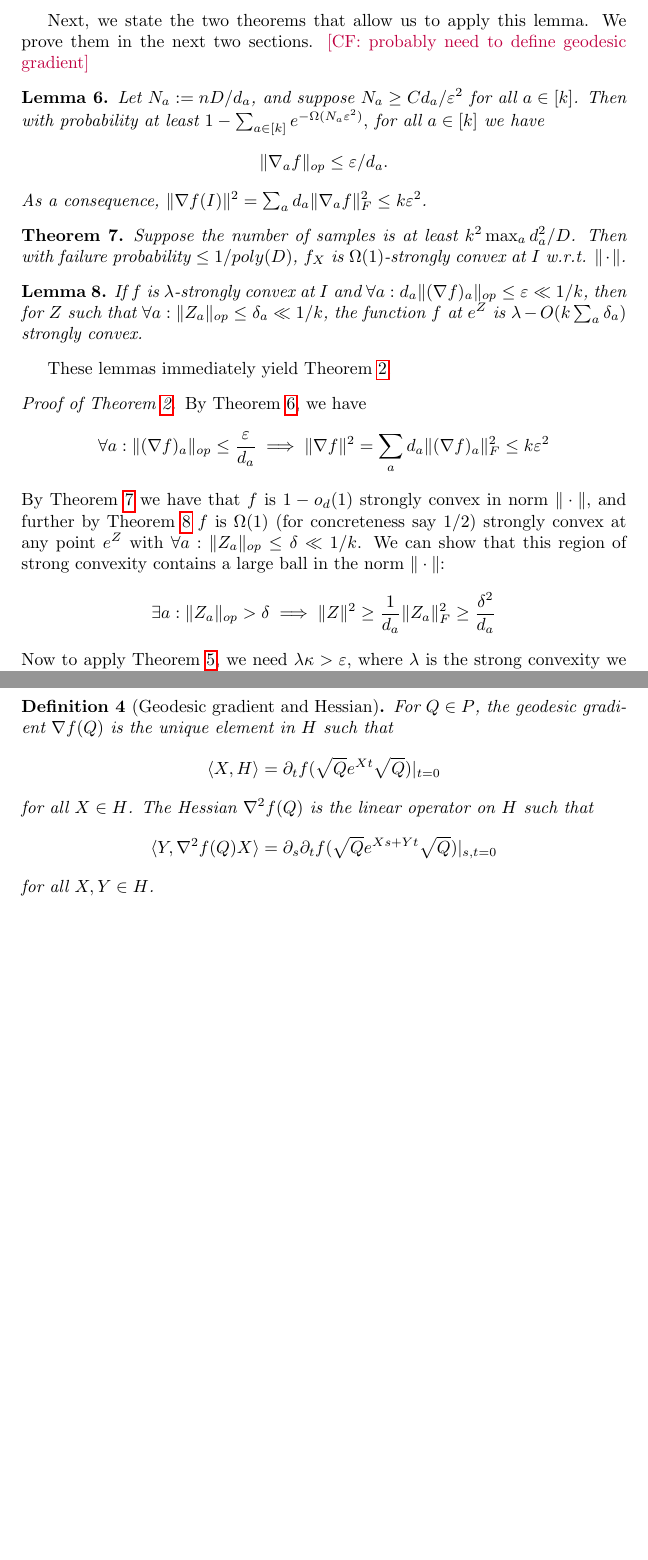
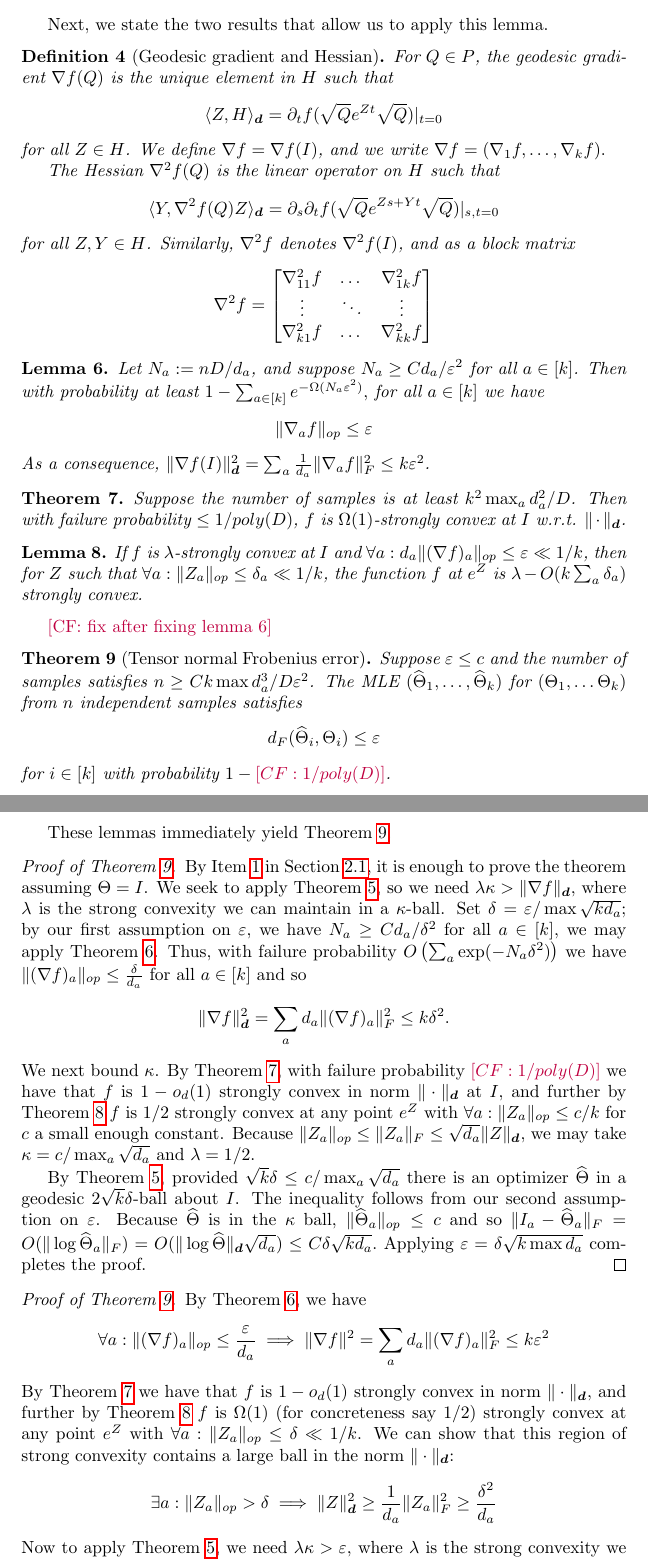
Before and after one commit to colefranks/MatrixNormalShrinkFlop, a LaTeX document (tensor-mle.tex): two parts of pages 7 and 8 of 34 before the commit and two parts of pages 7 and 8 of 35 after it, joined at a grey line, cut so that both start at the same text, the shorter picture padded with empty space. Compiled offline with pdfLaTeX.

Commit message:
finish proof of theorem 2

```diff
--- a/tensor-mle.tex
+++ b/tensor-mle.tex
@@ -213,28 +214,55 @@ Take geodesic $e^{t Z}$ towards the optimum with normalized speed $\|Z\| = 1$ so
 \[ 0 = g'(T) = \int_{t=0}^{T} g''(t) dt + g'(0) \geq \lambda \min\{\kappa,T\} - \eps     \]
 Now if $T \geq \kappa$ we have a contradiction as $\lambda \kappa - \epsilon > 0$. Therefore we must have $\lambda T < \lambda \kappa \leq \eps$, and the conclusion follows by rearranging.
 \end{proof}
-Next, we state the two theorems that allow us to apply this lemma. We prove them in the next two sections. \CF{probably need to define geodesic gradient}
+Next, we state the two results that allow us to apply this lemma. \begin{definition}[Geodesic gradient and Hessian]
+For $Q \in P$, the geodesic gradient $\nabla f(Q)$ is the unique element in $H$ such that
+$$\langle Z, H \rangle_{\vec d} = \partial_t f(\sqrt{Q}e^{Zt}\sqrt{Q})|_{t = 0}$$
+for all $Z \in H$. We define $\nabla f = \nabla f(I)$, and we write $\nabla f = (\nabla_1 f, \dots, \nabla_k f).$
+
+The Hessian $\nabla^2 f(Q)$ is the linear operator on $H$ such that
+$$\langle Y,  \nabla^2 f(Q) Z \rangle_{\vec d} = \partial_s \partial_t f(\sqrt{Q}e^{Zs + Yt}\sqrt{Q})|_{s,t = 0}$$
+for all $Z, Y \in H$. Similarly, $\nabla^2 f$ denotes $\nabla^2 f(I)$, and as a block matrix
+$$\nabla^2 f = \begin{bmatrix}
+\nabla_{11}^2 f &  \dots &  \nabla^2_{1k} f \\
+\vdots &  \ddots &  \vdots\\
+ \nabla_{k1}^2 f &  \dots &  \nabla_{kk}^2 f
+ \end{bmatrix}$$
+\end{definition}
 
 \begin{lemma}\label{lemma:gradient-bound} Let $N_a := n D/d_a$, and suppose $N_a \geq C d_a/\eps^2$ for all $a \in [k]$. Then with probability at least $1 -  \sum_{a \in [k]} e^{-\Omega(N_a \eps^2)},$ for all $a \in [k]$ we have
-$$\| \nabla_a f \|_{op} \leq \eps/d_a.$$
-As a consequence, $\|\nabla f(I)\|^{2} = \sum_{a} d_{a} \|\nabla_a f \|_{F}^{2} \leq k \eps^{2}$.
+$$\| \nabla_a f \|_{op} \leq \eps$$
+As a consequence, $\|\nabla f(I)\|_{\vec d} ^{2} = \sum_{a}\frac{1}{d_a} \|\nabla_a f \|_{F}^{2} \leq k \eps^{2}$.
 \end{lemma}
 
 \begin{theorem}\label{thm:tensor-convexity}
-Suppose the number of samples is at least $k^{2} \max_{a} d_{a}^{2}/D$. Then with failure probability $\leq 1/poly(D)$, $f_X$ is $\Omega(1)$-strongly convex at $I$ w.r.t. $\|\cdot \|$.
+Suppose the number of samples is at least $k^{2} \max_{a} d_{a}^{2}/D$. Then with failure probability $\leq 1/poly(D)$, $f$ is $\Omega(1)$-strongly convex at $I$ w.r.t. $\|\cdot \|_{\vec d}$.
 \end{theorem}
 
 \begin{lemma}\label{lem:perturbation}
 If $f$ is $\lambda$-strongly convex at $I$ and $\forall a: d_{a} \|(\nabla f)_{a}\|_{op} \leq \eps \ll 1/k$, then for $Z$ such that $\forall a: \|Z_{a}\|_{op} \leq \delta_{a} \ll 1/k$, the function $f$ at $e^{Z}$ is $\lambda - O(k \sum_{a} \delta_{a})$ strongly convex.
 \end{lemma}
+\CF{fix after fixing lemma 6}
+
+\begin{theorem}[Tensor normal Frobenius error]\label{thm:tensor-frobenius} Suppose $\eps \leq c$ and the number of samples satisfies $n \geq C k \max d_{a}^3/D\eps^2$. The MLE $(\widehat{\Theta}_1, \dots, \widehat{\Theta}_k) $ for $(\Theta_1, \dots \Theta_k)$ from $n$ independent samples satisfies
+$$ d_{F}(\widehat{\Theta}_i, \Theta_i) \leq \eps $$
+for $i \in [k]$ with probability $1 - \CF{1/poly(D)}$.
+\end{theorem}
 
 These lemmas immediately yield \cref{thm:tensor-frobenius}.
+\begin{proof}[Proof of \cref{thm:tensor-frobenius}]By \cref{it:reduce} in \cref{subsec:outline}, it is enough to prove the theorem assuming $\Theta = I$.
+We seek to apply \cref{lem:convex-ball}, so we need $\lambda \kappa > \|\nabla f\|_{\vec d}$, where $\lambda$ is the strong convexity we can maintain in a $\kappa$-ball. Set $\delta = \eps/\max \sqrt{k d_a}$; by our first assumption on $\eps$, we have $N_a \geq C d_a/\delta^2$ for all $a \in [k]$, we may apply \cref{lemma:gradient-bound}. Thus, with failure probability $O\left( \sum_a \exp ( - N_a \delta^2)\right)$ we have $\|(\nabla f)_{a}\|_{op} \leq \frac{\delta}{d_{a}}$ for all $a \in [k]$ and so
+\[  \|\nabla f\|_{\vec d}^{2} = \sum_{a} d_{a} \|(\nabla f)_{a}\|_{F}^{2} \leq  k \delta^{2}.  \]
+We next bound $\kappa$. By \cref{thm:tensor-convexity}, with failure probability $\CF{1/poly(D)}$ we have that $f$ is $1-o_{d}(1)$ strongly convex in norm $\|\cdot\|_{\vec d}$ at $I$, and further by \cref{lem:perturbation} $f$ is $1/2$ strongly convex at any point $e^{Z}$ with $\forall a: \|Z_{a}\|_{op} \leq  c/k$ for $c$ a small enough constant. Because $\|Z_a\|_{op} \leq \|Z_a\|_F \leq \sqrt{d_a} \|Z\|_{\vec d},$ we may take $\kappa = c/\max_a \sqrt{d_a}$ and $\lambda = 1/2$.
+
+By \cref{lem:convex-ball}, provided $\sqrt{k} \delta \leq c/\max_a \sqrt{d_a} $ there is an optimizer $\widehat{\Theta}$ in a geodesic $2 \sqrt{k} \delta$-ball about $I$. The inequality follows from our second assumption on $\eps$. Because $\widehat{\Theta}$ is in the $\kappa$ ball, $\|\widehat{\Theta}_a\|_{op} \leq c$ and so $\|I_a - \widehat{\Theta}_a\|_F = O( \| \log \widehat{\Theta}_a\|_F) = O( \|\log \widehat{\Theta}\|_{\vec d} \sqrt{d_a})  \leq C \delta \sqrt{k d_a}.$ Applying $\eps = \delta \sqrt{k \max d_a}$ completes the proof.
+\end{proof}
+
 \begin{proof}[Proof of \cref{thm:tensor-frobenius}] By \cref{lemma:gradient-bound}, we have
 \[ \forall a: \|(\nabla f)_{a}\|_{op} \leq \frac{\eps}{d_{a}} \implies \|\nabla f\|^{2} = \sum_{a} d_{a} \|(\nabla f)_{a}\|_{F}^{2} \leq k \eps^{2}  \]
-By \cref{thm:tensor-convexity} we have that $f$ is $1-o_{d}(1)$ strongly convex in norm $\|\cdot\|$, and further by \cref{lem:perturbation} $f$ is $\Omega(1)$ (for concreteness say $1/2$) strongly convex at any point $e^{Z}$ with $\forall a: \|Z_{a}\|_{op} \leq \delta \ll 1/k$.
-We can show that this region of strong convexity contains a large ball in the norm $\|\cdot\|$:
-\[ \exists a: \|Z_{a}\|_{op} > \delta \implies \|Z\|^{2} \geq \frac{1}{d_{a}} \|Z_{a}\|_{F}^{2} \geq \frac{\delta^{2}}{d_{a}}  \]
-Now to apply \cref{lem:convex-ball}, we need $\lambda \kappa > \eps$, where $\lambda$ is the strong convexity we can maintain in a $\kappa$-ball, and $\epsilon$ is the size of the gradient in the dual norm. We have shown above that we can maintian $\Omega(1)$-strong convexity in norm $\|\cdot\|$ in a ball of size $\Omega(1/\max_{a} \sqrt{d_{a}})$ again in norm $\|\cdot\|$. Therefore we need $\epsilon^{2} = \|\nabla f\|_{*}^{2} < O(1/\max_{a} d_{a})$. By concentration, to achieve this bound we need $nD \gg \frac{\max_{a} d_{a}^{2}}{\min_{a} 1/d_{a}} = \max_{a} d_{a}^{3}$. So applying \cref{lem:convex-ball} we get that the optimizer $\Theta$ is in a ball of size $O(\eps)$ in the norm $\|\cdot\|$. In other words, $\|\log \Theta\| = O(\eps)$. As $\|\Theta_a\|_{op} \leq c$ because $\Theta$ is in the $\kappa$ ball, we have $\|I - \Theta_a\|_F = O( \| \log \Theta_a\|_F) = O( \|\log \Theta\| \sqrt{d_a}) = O( \eps \sqrt{d_a}).$\end{proof}
+By \cref{thm:tensor-convexity} we have that $f$ is $1-o_{d}(1)$ strongly convex in norm $\|\cdot\|_{\vec d}$, and further by \cref{lem:perturbation} $f$ is $\Omega(1)$ (for concreteness say $1/2$) strongly convex at any point $e^{Z}$ with $\forall a: \|Z_{a}\|_{op} \leq \delta \ll 1/k$.
+We can show that this region of strong convexity contains a large ball in the norm $\|\cdot\|_{\vec d}$:
+\[ \exists a: \|Z_{a}\|_{op} > \delta \implies \|Z\|_{\vec d}^{2} \geq \frac{1}{d_{a}} \|Z_{a}\|_{F}^{2} \geq \frac{\delta^{2}}{d_{a}}  \]
+Now to apply \cref{lem:convex-ball}, we need $\lambda \kappa > \eps$, where $\lambda$ is the strong convexity we can maintain in a $\kappa$-ball, and $\epsilon$ is the size of the gradient in the dual norm. We have shown above that we can maintain $\Omega(1)$-strong convexity in norm $\|\cdot\|$ in a ball of size $\Omega(1/\max_{a} \sqrt{d_{a}})$ again in norm $\|\cdot\|$. Therefore we need $\epsilon^{2} = \|\nabla f\|_{*}^{2} < O(1/\max_{a} d_{a})$. By concentration, to achieve this bound we need $nD \gg \frac{\max_{a} d_{a}^{2}}{\min_{a} 1/d_{a}} = \max_{a} d_{a}^{3}$. So applying \cref{lem:convex-ball} we get that the optimizer $\Theta$ is in a ball of size $O(\eps)$ in the norm $\|\cdot\|$. In other words, $\|\log \Theta\| = O(\eps)$. As $\|\Theta_a\|_{op} \leq c$ because $\Theta$ is in the $\kappa$ ball, we have $\|I - \Theta_a\|_F = O( \| \log \Theta_a\|_F) = O( \|\log \Theta\| \sqrt{d_a}) = O( \eps \sqrt{d_a}).$\end{proof}
 
 
 \CF{
@@ -247,11 +275,4 @@ Let $\delta_a = \|Z_a\|_{op}$. Then $k \sum_a  \delta_a \leq k^{3/2} \max \sqrt{
 
 We now proceed to compute the gradient and Hessian of $f$, and then to prove the bound \cref{lemma:gradient-bound} on the gradient using basic matrix concentration results.
 
-\begin{definition}[Geodesic gradient and Hessian]
-For $Q \in P$, the geodesic gradient $\nabla f(Q)$ is the unique element in $H$ such that
-$$\langle X, H \rangle = \partial_t f(\sqrt{Q}e^{Xt}\sqrt{Q})|_{t = 0}$$
-for all $X \in H$. The Hessian $\nabla^2 f(Q)$ is the linear operator on $H$ such that
-$$\langle Y,  \nabla^2 f(Q) X \rangle = \partial_s \partial_t f(\sqrt{Q}e^{Xs + Yt}\sqrt{Q})|_{s,t = 0}$$
-for all $X, Y \in H$.
-\end{definition}
 To calculate the gradient, we need a definition from linear algebra.
```
Also changed, not shown: tensor-mle.tex (53 more changed lines).
